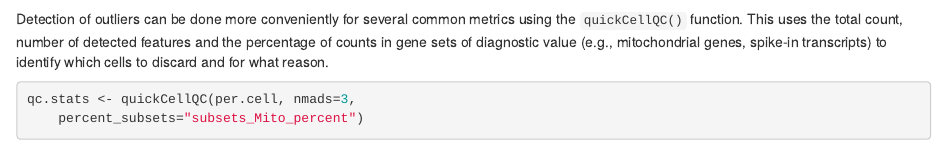
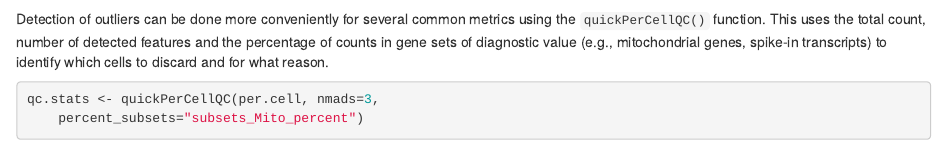
Before and after one commit to alanocallaghan/scater, an R Markdown document (vignettes/overview.Rmd): the page in a window 1100 px wide, from 4000 px down. Rendered offline with R 4.5, knitr and Pandoc, with nearby package versions; drawn as R Markdown's standard HTML page in place of the format the file asks for; code that draws random numbers runs with fixed seeds of ours; some code elsewhere in the file could not run offline.

Commit message:
Docfix for links, vignette update.

````diff
--- a/vignettes/overview.Rmd
+++ b/vignettes/overview.Rmd
@@ -175,12 +175,12 @@ keep.total <- isOutlier(per.cell$sum, nmads=3,
 filtered <- example_sce[,keep.total]
 ```
 
-Detection of outliers can be done more conveniently for several common metrics using the `quickCellQC()` function.
+Detection of outliers can be done more conveniently for several common metrics using the `quickPerCellQC()` function.
 This uses the total count, number of detected features and the percentage of counts in gene sets of diagnostic value
 (e.g., mitochondrial genes, spike-in transcripts) to identify which cells to discard and for what reason.
 
 ```{r}
-qc.stats <- quickCellQC(per.cell, nmads=3,
+qc.stats <- quickPerCellQC(per.cell, nmads=3,
     percent_subsets="subsets_Mito_percent")
 colSums(as.matrix(qc.stats))
 ```
````
Also changed, not shown: R/nexprs.R (+2 -1 lines).
